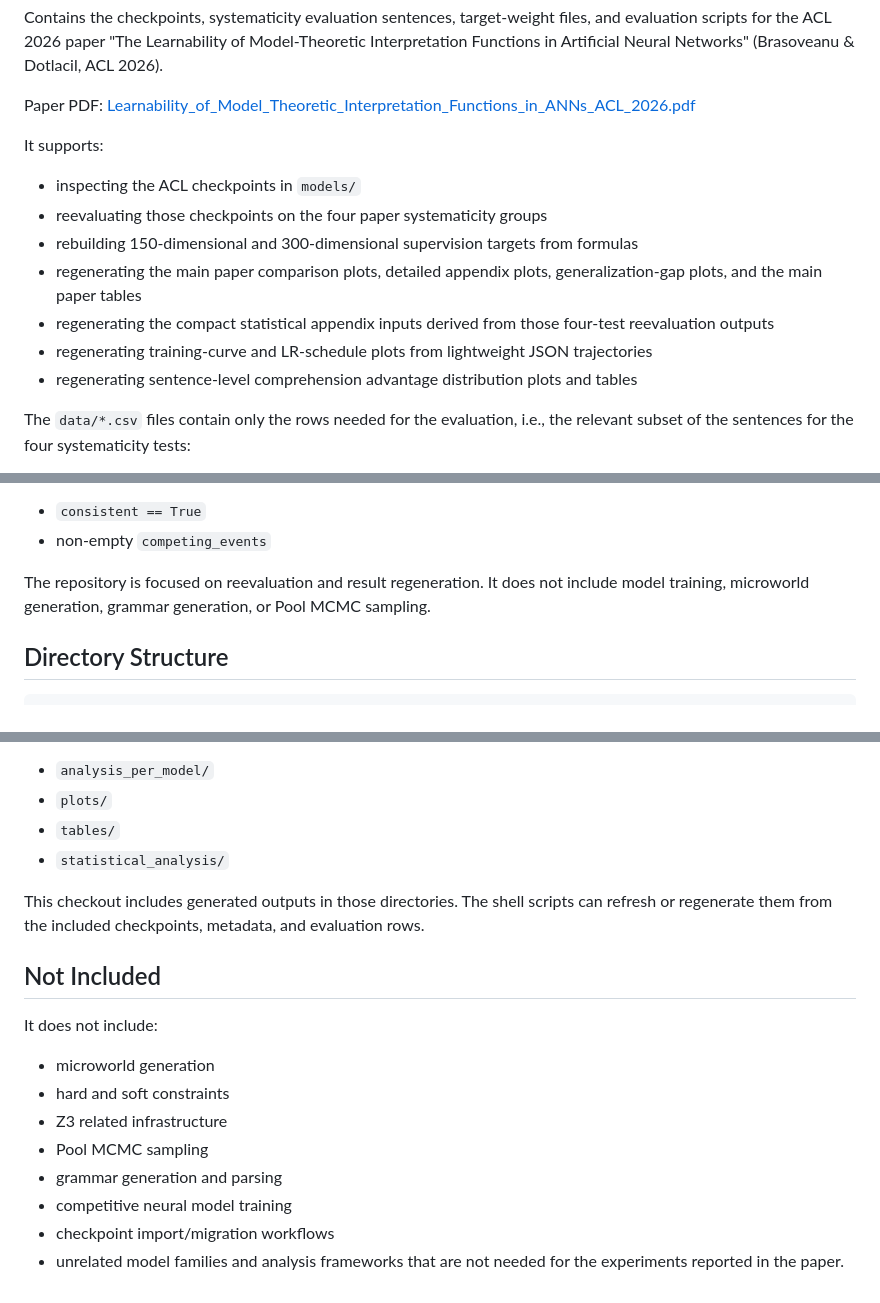
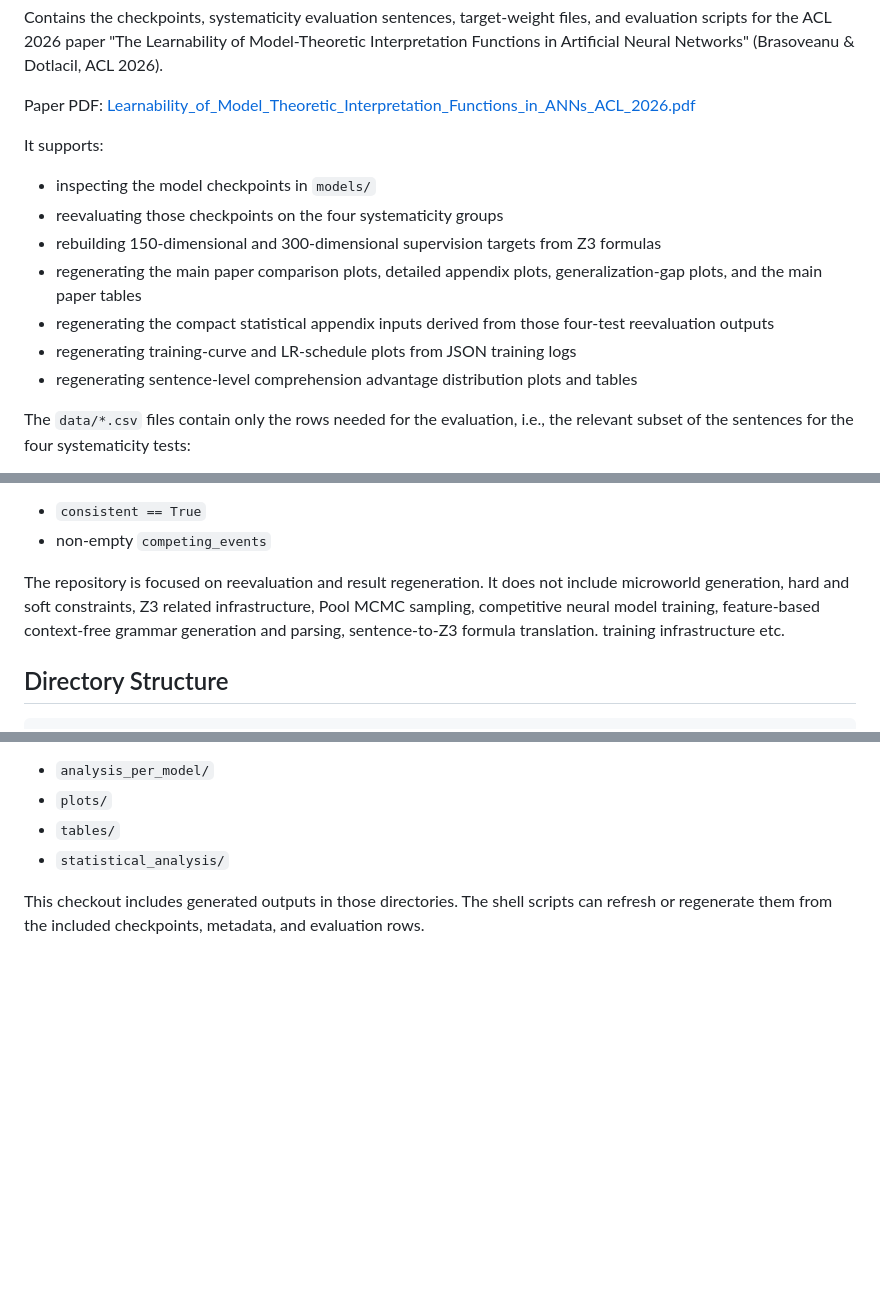
Before and after one commit to abrsvn/neural_model_theoretic_interpretation_ACL_2026, a Markdown page: README.md, 3 parts joined by grey strips. GitHub-like rendering; blank space fills up the shorter version.

Commit message:
Revise README for clarity on features and exclusions
Updated README to clarify model checkpoint inspection and result regeneration processes.

```diff
--- a/README.md
+++ b/README.md
@@ -6,12 +6,12 @@ Paper PDF: [Learnability_of_Model_Theoretic_Interpretation_Functions_in_ANNs_ACL
 
 It supports:
 
-- inspecting the ACL checkpoints in `models/`
-- reevaluating those checkpoints on the four paper systematicity groups
-- rebuilding 150-dimensional and 300-dimensional supervision targets from formulas
+- inspecting the model checkpoints in `models/`
+- reevaluating those checkpoints on the four systematicity groups
+- rebuilding 150-dimensional and 300-dimensional supervision targets from Z3 formulas
 - regenerating the main paper comparison plots, detailed appendix plots, generalization-gap plots, and the main paper tables
 - regenerating the compact statistical appendix inputs derived from those four-test reevaluation outputs
-- regenerating training-curve and LR-schedule plots from lightweight JSON trajectories
+- regenerating training-curve and LR-schedule plots from JSON training logs
 - regenerating sentence-level comprehension advantage distribution plots and tables
 
 The `data/*.csv` files contain only the rows needed for the evaluation, i.e., the relevant subset of the sentences for the four systematicity tests:
@@ -26,7 +26,7 @@ The included rows satisfy the selection rule:
 - `consistent == True`
 - non-empty `competing_events`
 
-The repository is focused on reevaluation and result regeneration. It does not include model training, microworld generation, grammar generation, or Pool MCMC sampling.
+The repository is focused on reevaluation and result regeneration. It does not include microworld generation, hard and soft constraints, Z3 related infrastructure, Pool MCMC sampling, competitive neural model training, feature-based context-free grammar generation and parsing, sentence-to-Z3 formula translation. training infrastructure etc.
 
 ## Directory Structure
 
@@ -184,16 +184,3 @@ The included scripts write generated outputs under these root-level directories:
 This checkout includes generated outputs in those directories. The shell
 scripts can refresh or regenerate them from the included checkpoints, metadata,
 and evaluation rows.
-
-## Not Included
-
-It does not include:
-
-- microworld generation
-- hard and soft constraints
-- Z3 related infrastructure
-- Pool MCMC sampling
-- grammar generation and parsing
-- competitive neural model training
-- checkpoint import/migration workflows
-- unrelated model families and analysis frameworks that are not needed for the experiments reported in the paper.
```
